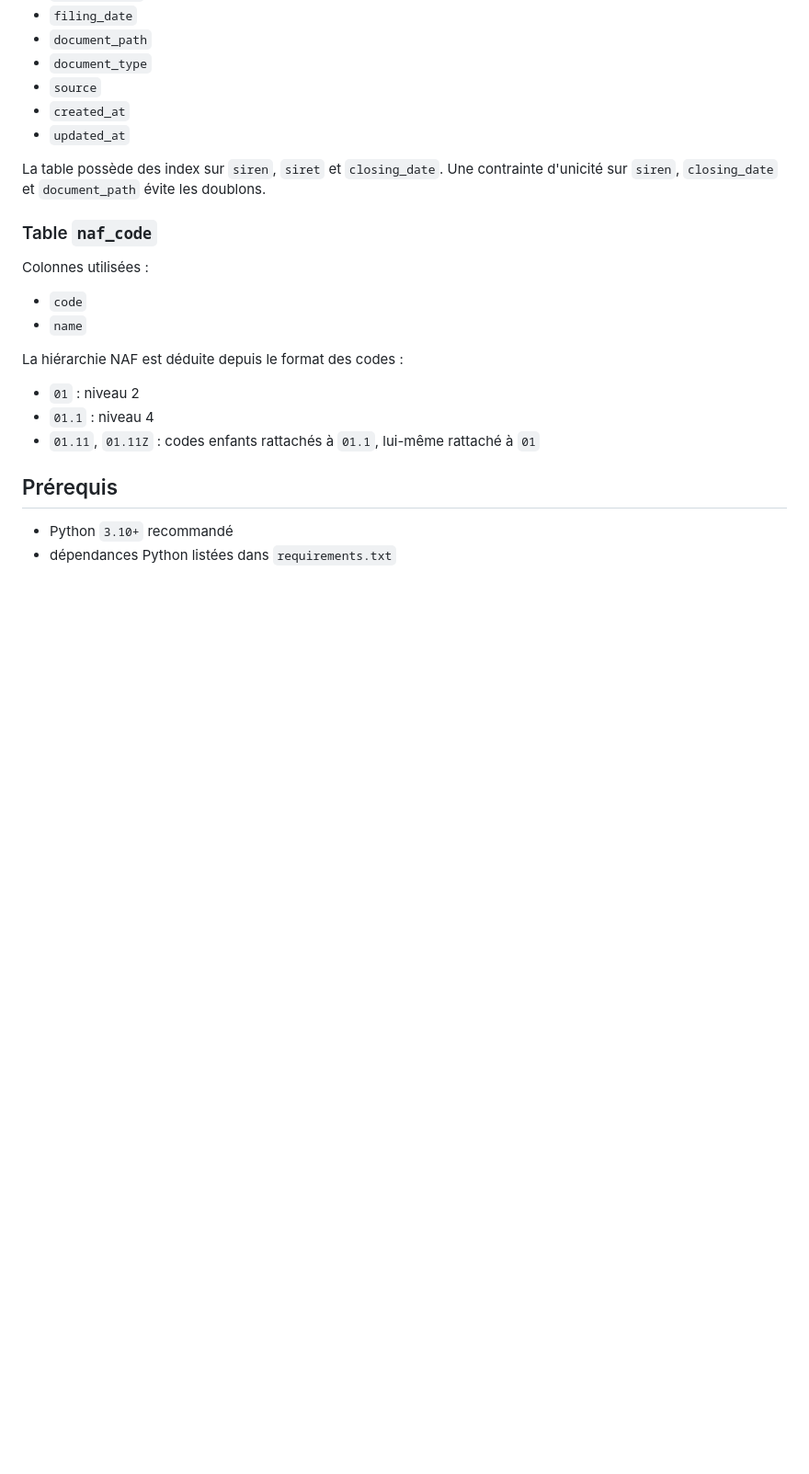
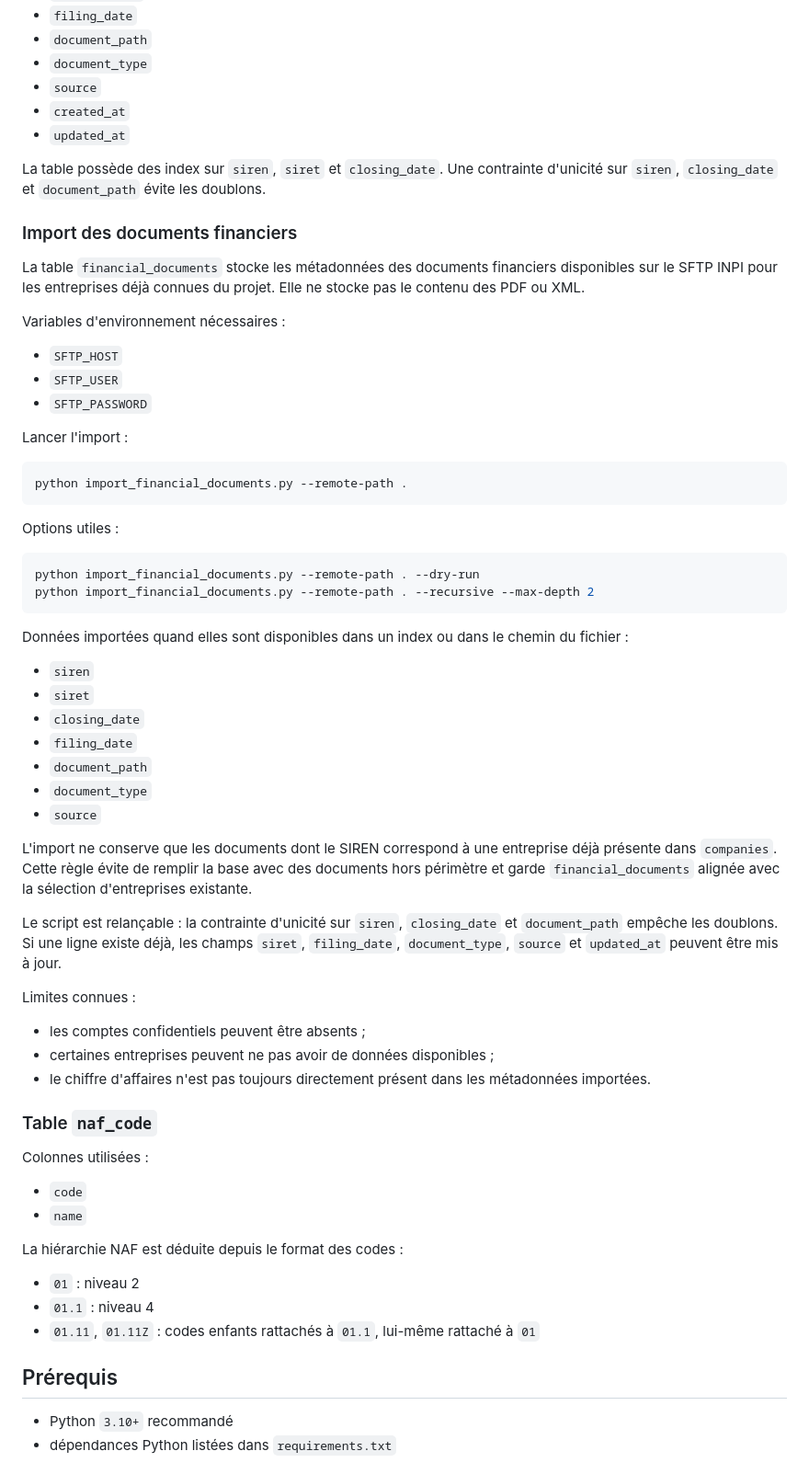
Before and after one commit to eloiseschmitt/companies_selling, a Markdown page: README.md, the part around the change. Shown at 92% size. Drawn GitHub-style; blank space fills up the shorter version.

Commit message:
docs: document financial documents import

````diff
--- a/README.md
+++ b/README.md
@@ -70,6 +70,49 @@ Colonnes utilisées :
 
 La table possède des index sur `siren`, `siret` et `closing_date`.
 Une contrainte d'unicité sur `siren`, `closing_date` et `document_path` évite les doublons.
+
+### Import des documents financiers
+
+La table `financial_documents` stocke les métadonnées des documents financiers disponibles sur le SFTP INPI pour les entreprises déjà connues du projet. Elle ne stocke pas le contenu des PDF ou XML.
+
+Variables d'environnement nécessaires :
+
+- `SFTP_HOST`
+- `SFTP_USER`
+- `SFTP_PASSWORD`
+
+Lancer l'import :
+
+```bash
+python import_financial_documents.py --remote-path .
+```
+
+Options utiles :
+
+```bash
+python import_financial_documents.py --remote-path . --dry-run
+python import_financial_documents.py --remote-path . --recursive --max-depth 2
+```
+
+Données importées quand elles sont disponibles dans un index ou dans le chemin du fichier :
+
+- `siren`
+- `siret`
+- `closing_date`
+- `filing_date`
+- `document_path`
+- `document_type`
+- `source`
+
+L'import ne conserve que les documents dont le SIREN correspond à une entreprise déjà présente dans `companies`. Cette règle évite de remplir la base avec des documents hors périmètre et garde `financial_documents` alignée avec la sélection d'entreprises existante.
+
+Le script est relançable : la contrainte d'unicité sur `siren`, `closing_date` et `document_path` empêche les doublons. Si une ligne existe déjà, les champs `siret`, `filing_date`, `document_type`, `source` et `updated_at` peuvent être mis à jour.
+
+Limites connues :
+
+- les comptes confidentiels peuvent être absents ;
+- certaines entreprises peuvent ne pas avoir de données disponibles ;
+- le chiffre d'affaires n'est pas toujours directement présent dans les métadonnées importées.
 
 ### Table `naf_code`
 
````
